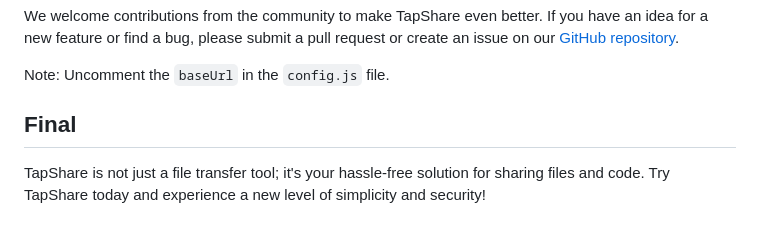
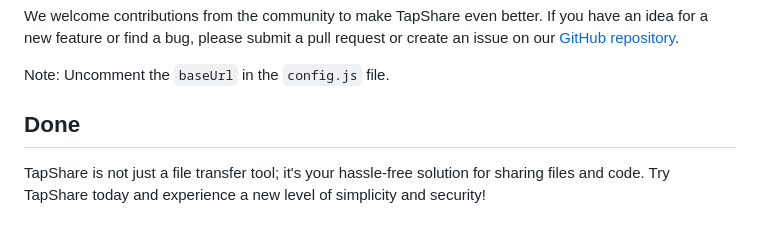
Before and after one commit to maheshbasnet089/tapShare, a Markdown page: readme.md, the part around the change. Rendered like a GitHub page.

Commit message:
final lai done le replace gareko

```diff
--- a/readme.md
+++ b/readme.md
@@ -54,7 +54,7 @@ We welcome contributions from the community to make TapShare even better. If you
 
 Note: Uncomment the `baseUrl` in the `config.js` file.
 
-## Final
+## Done
 
 TapShare is not just a file transfer tool; it's your hassle-free solution for sharing files and code. Try TapShare today and experience a new level of simplicity and security!
 
```
